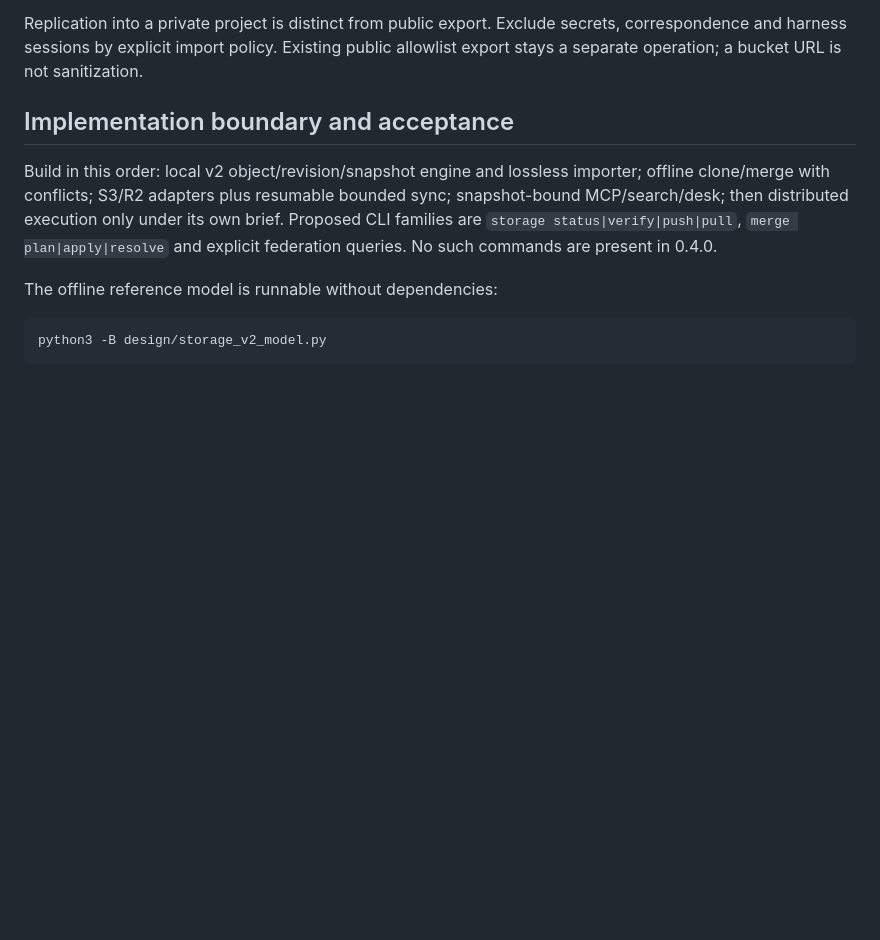
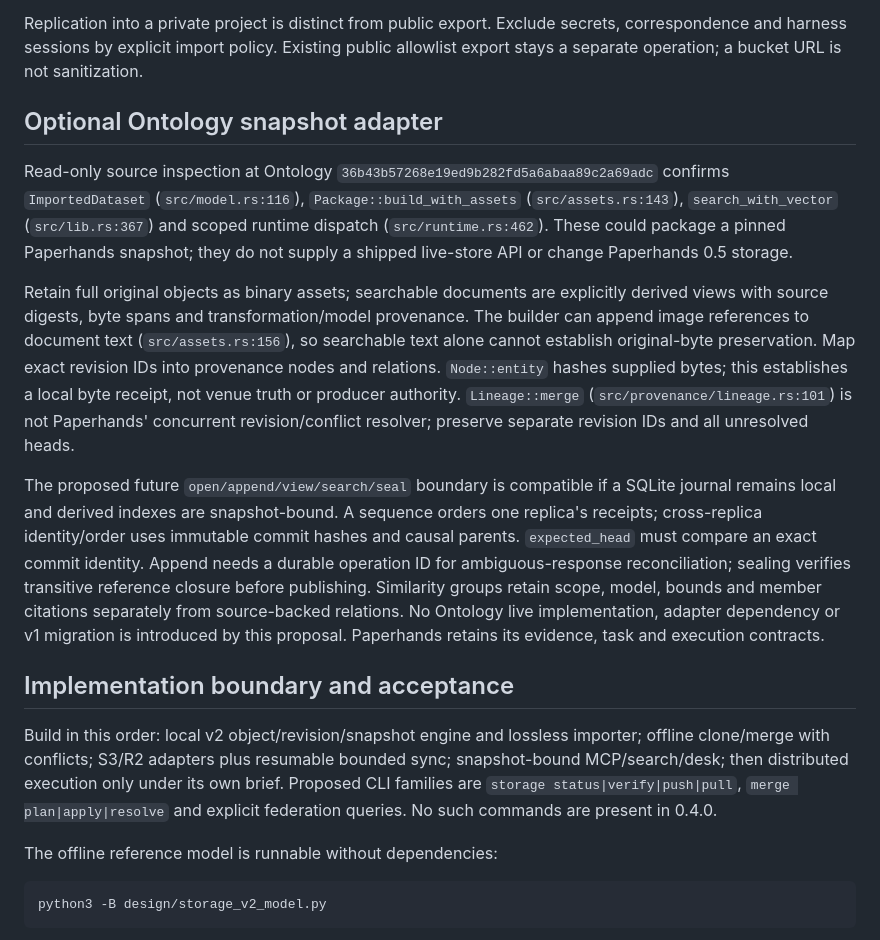
Before and after one commit to bboxy450/paperhands, a Markdown page: docs/storage-v2.md, the part around the change. GitHub-like rendering; blank space fills up the shorter version.

Commit message:
Define optional Ontology snapshot interoperability boundary

```diff
--- a/docs/storage-v2.md
+++ b/docs/storage-v2.md
@@ -278,6 +278,33 @@ Replication into a private project is distinct from public export. Exclude secre
 correspondence and harness sessions by explicit import policy. Existing public
 allowlist export stays a separate operation; a bucket URL is not sanitization.
 
+## Optional Ontology snapshot adapter
+
+Read-only source inspection at Ontology `36b43b57268e19ed9b282fd5a6abaa89c2a69adc`
+confirms `ImportedDataset` (`src/model.rs:116`), `Package::build_with_assets`
+(`src/assets.rs:143`), `search_with_vector` (`src/lib.rs:367`) and scoped runtime
+dispatch (`src/runtime.rs:462`). These could package a pinned Paperhands snapshot;
+they do not supply a shipped live-store API or change Paperhands 0.5 storage.
+
+Retain full original objects as binary assets; searchable documents are explicitly
+derived views with source digests, byte spans and transformation/model provenance.
+The builder can append image references to document text (`src/assets.rs:156`), so
+searchable text alone cannot establish original-byte preservation. Map exact
+revision IDs into provenance nodes and relations. `Node::entity` hashes supplied
+bytes; this establishes a local byte receipt, not venue truth or producer authority.
+`Lineage::merge` (`src/provenance/lineage.rs:101`) is not Paperhands' concurrent
+revision/conflict resolver; preserve separate revision IDs and all unresolved heads.
+
+The proposed future `open/append/view/search/seal` boundary is compatible if a
+SQLite journal remains local and derived indexes are snapshot-bound. A sequence
+orders one replica's receipts; cross-replica identity/order uses immutable commit
+hashes and causal parents. `expected_head` must compare an exact commit identity.
+Append needs a durable operation ID for ambiguous-response reconciliation; sealing
+verifies transitive reference closure before publishing. Similarity groups retain
+scope, model, bounds and member citations separately from source-backed relations.
+No Ontology live implementation, adapter dependency or v1 migration is introduced
+by this proposal. Paperhands retains its evidence, task and execution contracts.
+
 ## Implementation boundary and acceptance
 
 Build in this order: local v2 object/revision/snapshot engine and lossless importer;
```
